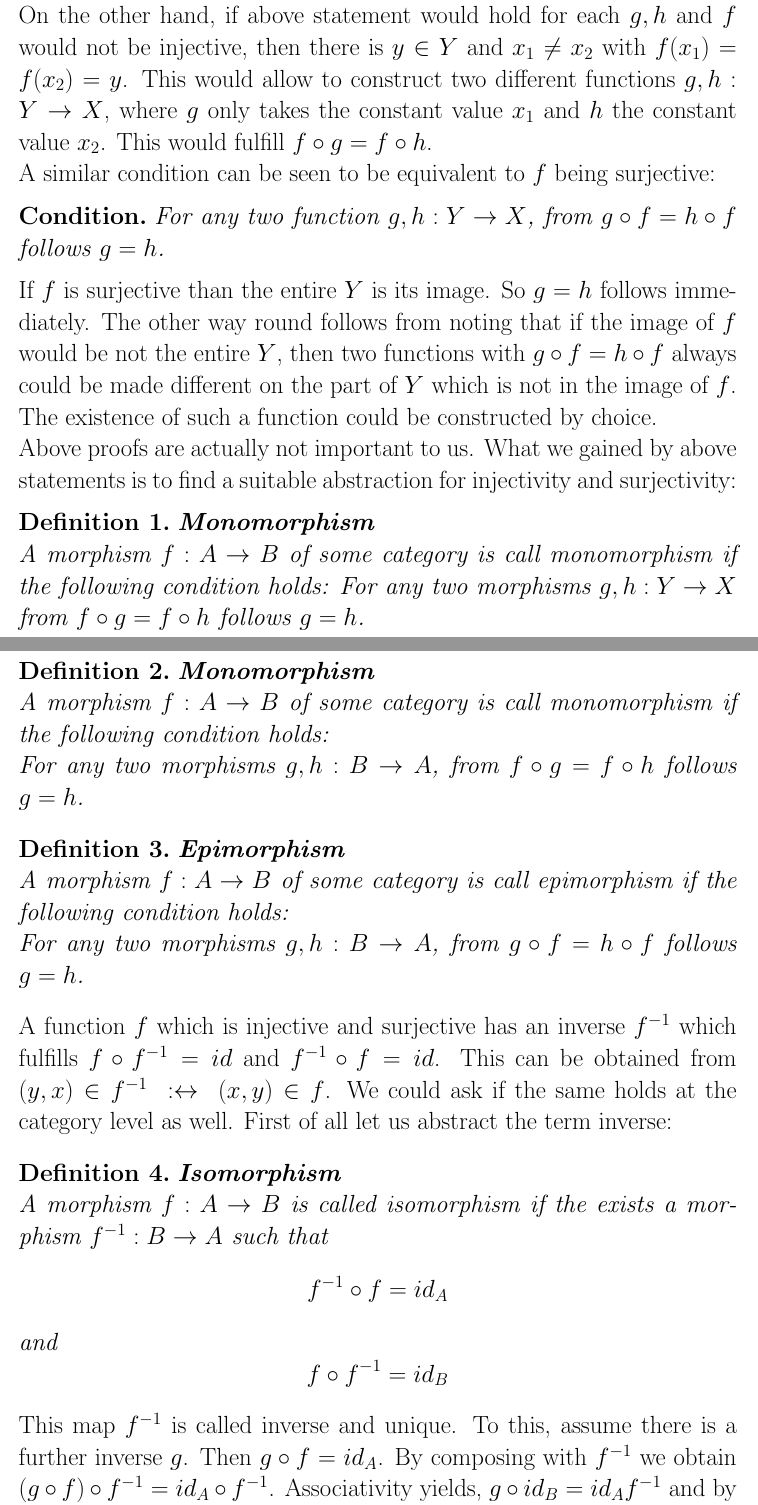
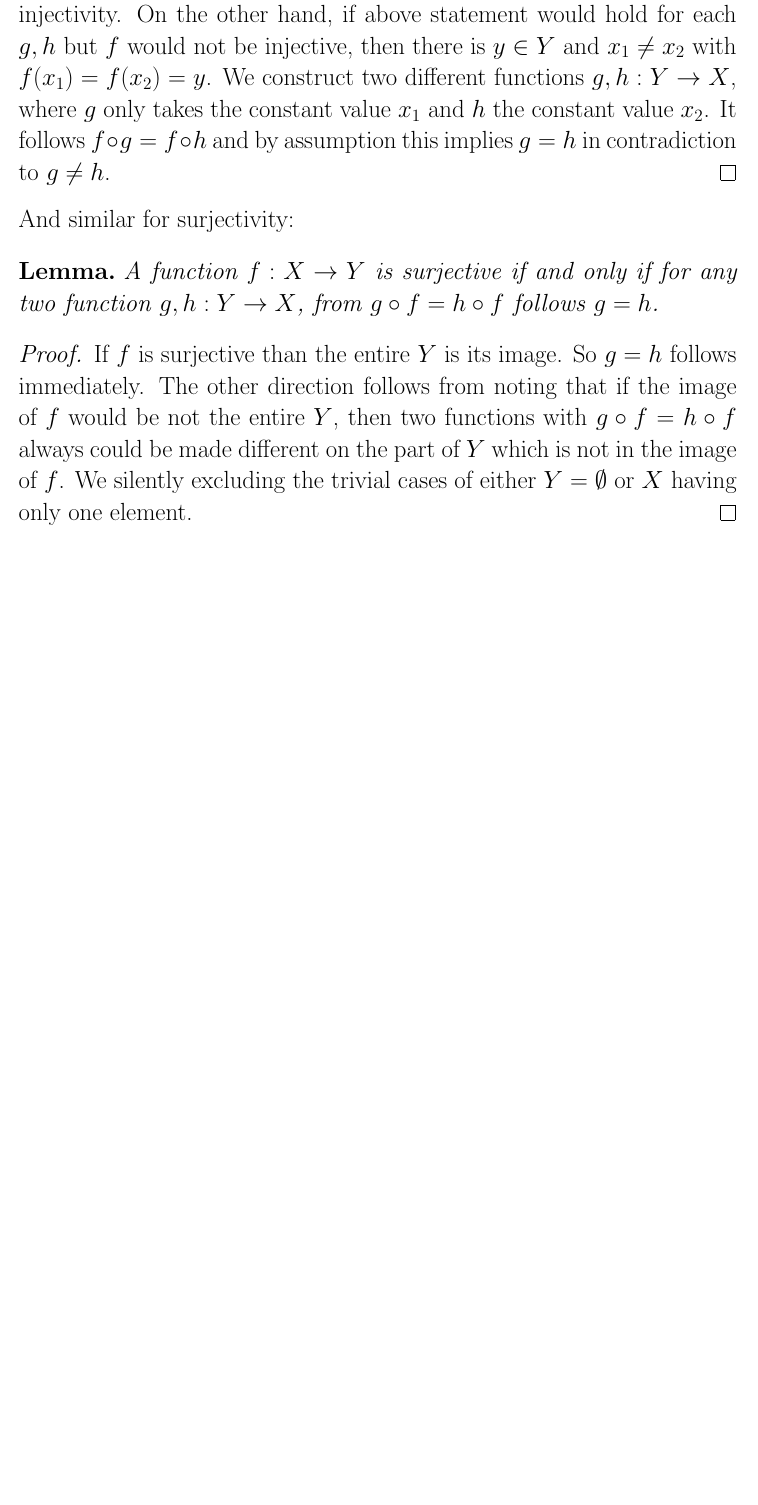
Before and after one commit to applied-math-coding/article-snippets, a LaTeX document (category-theory/types-of-morphisms.tex): two parts of pages 1 and 2 of 5 before the commit and part of the page after it, the two joined at a grey line, cut so that both start at the same text, the shorter picture padded with empty space. The pictures show the PDF file category-theory/types-of-morphisms.pdf that the author committed with the source.

Commit message:
types-of-morph-1

```diff
--- a/category-theory/types-of-morphisms.tex
+++ b/category-theory/types-of-morphisms.tex
@@ -29,61 +25,22 @@ consideration. Remember, categories don't know about elements, they only no abou
-and codomains.\\
-The definition of injective is easily seen to be equivalent to the statement:
-\begin{condition*}
-For any two function $g,h:Y\rightarrow X$, from $f\circ g=f\circ h$ follows $g=h$.
-\end{condition*}
+Let us given a function $f:X\rightarrow Y$ between two sets.\\ \\
+\textbf{Injectivity} states that for a given $y$ there is at most one element $x$ such that $f(x)=y$.\\ \\
+\textbf{Surjectivity} states that for each $y$ there is at least one $x$ such that $f(x)=y$.\\
 
-If $f$ is injective then this is clear since otherwise one would have $y \in Y$ with $g(y)\neq h(y)$ but $f(g(y))=f(h(y))$
-which contradicts the injectivity. On the other hand, if above statement would hold for each $g,h$ and $f$ would not be injective, then there is $y\in Y$ and $x_1\neq x_2$ with $f(x_1)=f(x_2)=y$. This would allow to construct two different functions $g, h:Y\rightarrow X$, where $g$ only takes the constant value $x_1$ and $h$ the constant value $x_2$. This would fulfill $f\circ g=f\circ h$.
-
-A similar condition can be seen to be equivalent to $f$ being surjective:
-\begin{condition*}
-	For any two function $g,h:Y\rightarrow X$, from $g\circ f=h\circ f$ follows $g=h$.
-\end{condition*}
-If $f$ is surjective than the entire $Y$ is its image. So $g=h$ follows immediately. The other way round follows from noting that if the image of $f$ would be not the entire $Y$, then two functions with $g\circ f=h\circ f$ always could
-be made different on the part of $Y$ which is not in the image of $f$. The existence of such a function could be constructed by choice.\\
-Above proofs are actually not important to us. What we gained by above statements is to find a suitable abstraction for injectivity and surjectivity:
-
-\begin{definition}
-	\textbf{Monomorphism}\\
-	A morphism $f:A\rightarrow B$ of some category is call monomorphism if the following condition holds:
-	For any two morphisms $g,h:Y\rightarrow X$ from $f\circ g=f\circ h$ follows $g=h$.
-\end{definition}
+\begin{lemma*}
+A function $f:X\rightarrow Y$ is injective if and only if for any two function $g,h:Y\rightarrow X$, from $f\circ g=f\circ h$ follows $g=h$.
+\end{lemma*}
+\begin{proof}
+If $f$ is injective then this is clear since otherwise one would have a $y \in Y$ with $g(y)\neq h(y)$ but $f(g(y))=f(h(y))$
+which contradicts the injectivity. On the other hand, if above statement would hold for each $g,h$ but $f$ would not be injective, then there is $y\in Y$ and $x_1\neq x_2$ with $f(x_1)=f(x_2)=y$. We construct two different functions $g, h:Y\rightarrow X$, where $g$ only takes the constant value $x_1$ and $h$ the constant value $x_2$. It follows $f\circ g=f\circ h$ and by assumption this implies $g=h$ in contradiction to $g\neq h$.
+\end{proof}
+And similar for surjectivity:
+\begin{lemma*}
+	A function $f:X\rightarrow Y$ is surjective if and only if
+	for any two function $g,h:Y\rightarrow X$, from $g\circ f=h\circ f$ follows $g=h$.
+\end{lemma*}
+\begin{proof}
+If $f$ is surjective than the entire $Y$ is its image. So $g=h$ follows immediately. The other direction follows from noting that if the image of $f$ would be not the entire $Y$, then two functions with $g\circ f=h\circ f$ always could
+be made different on the part of $Y$ which is not in the image of $f$. We silently excluding the trivial cases of either $Y=\emptyset$ or $X$ having only one element.
+\end{proof}
 
 
-\begin{definition}
-	\textbf{Monomorphism}\\
-	A morphism $f:A\rightarrow B$ of some category is call monomorphism if the following condition holds:\\
-	For any two morphisms $g,h:B\rightarrow A$, from $f\circ g=f\circ h$ follows $g=h$.
-\end{definition}
-
-\begin{definition}
-	\textbf{Epimorphism}\\
-	A morphism $f:A\rightarrow B$ of some category is call epimorphism if the following condition holds:\\
-	For any two morphisms $g,h:B\rightarrow A$, from $g\circ f=h\circ f$ follows $g=h$.
-\end{definition}
-
-A function $f$ which is injective and surjective has an inverse $f^{-1}$ which fulfills $f\circ f^{-1}=id$ and $f^{-1}\circ f=id$. This can be obtained from $(y,x)\in f^{-1} \ :\leftrightarrow \ (x,y)\in f$. We could ask if the same holds at the category level as well.
-First of all let us abstract the term inverse:
-
-\begin{definition}
-	\textbf{Isomorphism}\\
-	A morphism $f:A\rightarrow B$ is called isomorphism if the exists a morphism $f^{-1}:B\rightarrow A$ such that
-	$$f^{-1}\circ f=id_A$$
-	and
-	$$f\circ f^{-1}=id_B$$
-\end{definition}
-This map $f^{-1}$ is called inverse and unique. To this, assume there is a further inverse $g$.
-Then $g\circ f=id_A$. By composing with $f^{-1}$ we obtain $(g\circ f)\circ f^{-1}=id_A\circ f^{-1}$.
-Associativity yields, $g\circ id_B=id_A f^{-1}$ and by using properties of the identity, $g=f^{-1}$.\\
-Note, in most categories isomorphic objects are considered the same. For instance in group theory, two isomorphic groups are typically treated to be the same.
-
-\begin{theorem}
-	If $f$ is an isomorphism then it is an epimorphism and monomorphism.
-\end{theorem}
-\begin{proof}
-	Assume $g$ and $h$ are morphisms that fulfill $f\circ g=f\circ h$. By composing with $f^{-1}$ from the left on
-	both sides we obtain $g=h$. This shows $f$ is a monomorphism. In analogous manner one can show that $f$
-	is epimorphism.
-\end{proof}
-
-\begin{example}
@@ -96,3 +46,0 @@ Note, in most categories isomorphic objects are considered the same. For instanc
-	$$0=f(n-n)=f(n)+f(-n)$$
-	which implies
-	$$-f(n)=f(-n)$$
@@ -119,24 +46,0 @@ For this to answer, we need two more definition.
-\begin{definition}
-	\textbf{Retraction}\\
-	A morphism $f\in Hom(A,B)$ is called a retraction if there exists a right inverse that is,
-	a $h\in Hom(B,A)$ with
-	$$f\circ h=id_B$$
-\end{definition}
-
-\begin{definition}
-	\textbf{Section}\\
-	A morphism $f\in Hom(A,B)$ is called a section  if there exists a left inverse that is,
-	a $h\in Hom(B,A)$ with
-	$$h\circ f=id_B$$
-\end{definition}
-
-With this we can formulate the following theorem which gives answer to the above question.
-\begin{theorem}
-	A monomorphism $f$ is an isomorphism if and only if it is a retraction.
-\end{theorem}
-\begin{proof}
-	Assume for the monomorphism $f\in Hom(A,B)$ there is $g\in Hom(B,A)$ such that $f\circ g=id_B$.
-	Then,
-	$$f\circ(g\circ f)=(f\circ g)\circ f=id_B\circ f=f\circ id_B$$
-	Since $f$ is monomorph this implies
-	$$g\circ f=id_B$$
@@ -147,12 +47,2 @@ In analogy we have
-\begin{theorem}
-	A epimorphism $f$ is an isomorphism if and only if it is a section.
-\end{theorem}
-\begin{proof}
-	Assume $f\in Hom(A,B)$ is a epimorphism and $g\in Hom(B,A)$ such that $g\circ f=id_B$. Then,
-	$$(f\circ g)\circ f =f\circ(g\circ f)=f\circ id_B=id_B\circ f$$
-	Since $f$ is epimorph this implies
-	$$f\circ g=id_B$$
-	and thus $g=f^{-1}$.
-\end{proof}
 
 \end{document}
```
Also changed, not shown: category-theory/types-of-morphisms-2.tex (added, +137 -0 lines), category-theory/functor.pdf, category-theory/types-of-morphisms-2.pdf (added), category-theory/types-of-morphisms.pdf, category-theory/types-of-morphisms.tex (36 more changed lines).
